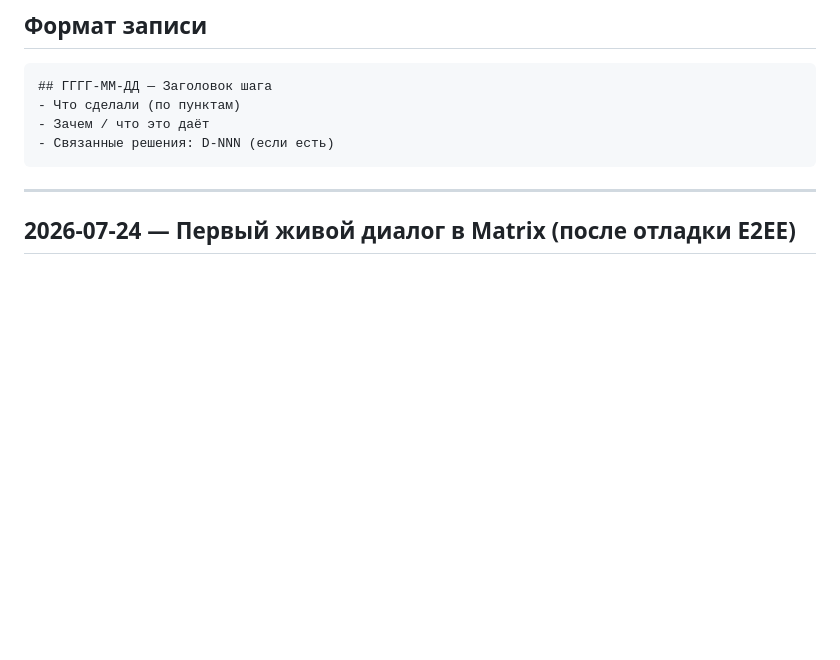
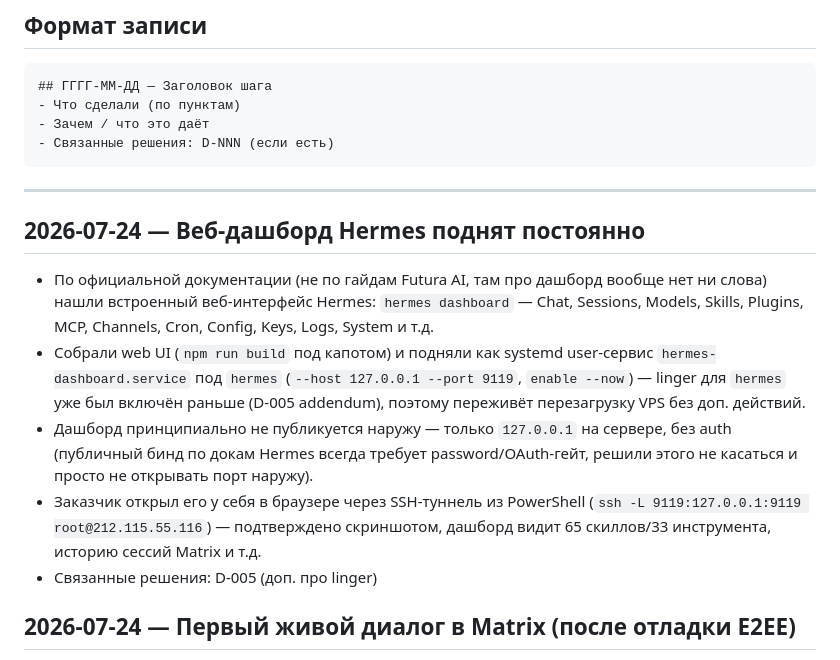
Before and after one commit to raccoonspain/hermes-cn-ru, a Markdown page: docs/changelog.md, the part around the change. Drawn GitHub-style; blank space fills up the shorter version.

Commit message:
веб-дашборд Hermes поднят постоянно (systemd), доступ подтверждён скриншотом
snapshot: 2026-07-24

```diff
--- a/docs/changelog.md
+++ b/docs/changelog.md
@@ -20,6 +20,26 @@
 ---
 
 <!-- Новые записи добавляй СВЕРХУ, сразу под этой строкой -->
+
+## 2026-07-24 — Веб-дашборд Hermes поднят постоянно
+- По официальной документации (не по гайдам Futura AI, там про дашборд
+  вообще нет ни слова) нашли встроенный веб-интерфейс Hermes:
+  `hermes dashboard` — Chat, Sessions, Models, Skills, Plugins, MCP,
+  Channels, Cron, Config, Keys, Logs, System и т.д.
+- Собрали web UI (`npm run build` под капотом) и подняли как systemd
+  user-сервис `hermes-dashboard.service` под `hermes`
+  (`--host 127.0.0.1 --port 9119`, `enable --now`) — linger для `hermes`
+  уже был включён раньше (D-005 addendum), поэтому переживёт перезагрузку
+  VPS без доп. действий.
+- Дашборд принципиально не публикуется наружу — только `127.0.0.1` на
+  сервере, без auth (публичный бинд по докам Hermes всегда требует
+  password/OAuth-гейт, решили этого не касаться и просто не открывать
+  порт наружу).
+- Заказчик открыл его у себя в браузере через SSH-туннель из PowerShell
+  (`ssh -L 9119:127.0.0.1:9119 root@212.115.55.116`) — подтверждено
+  скриншотом, дашборд видит 65 скиллов/33 инструмента, историю сессий
+  Matrix и т.д.
+- Связанные решения: D-005 (доп. про linger)
 
 ## 2026-07-24 — Первый живой диалог в Matrix (после отладки E2EE)
 - Включили E2EE как необязательный бонус — три попытки почини не помогли
```
Also changed, not shown: docs/state.md (+13 -0 lines).
